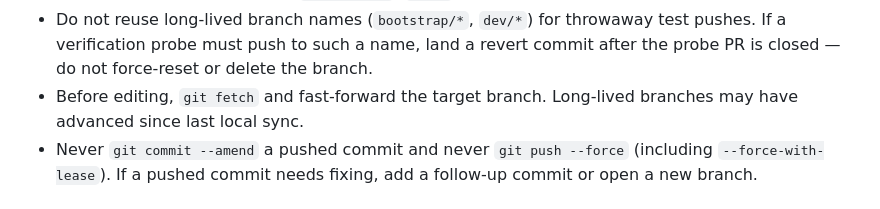
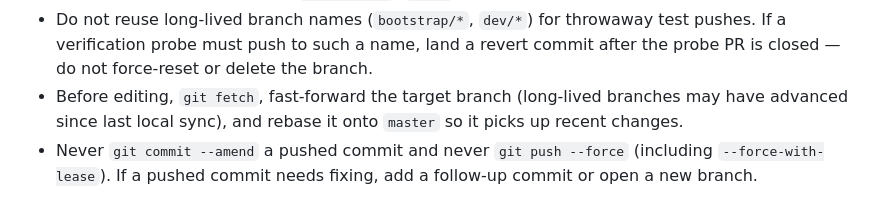
Before and after one commit to Typas/dotfiles, a Markdown page: AGENTS.md, the part around the change. Drawn GitHub-style.

Commit message:
docs(agents): require rebasing long-lived branches onto master before editing
Co-Authored-By: Claude Sonnet 4.6 <noreply@anthropic.com>

```diff
--- a/AGENTS.md
+++ b/AGENTS.md
@@ -27,7 +27,7 @@ To protect `master`, follow these rules:
 - Do not open, merge, or auto-close PRs, or delete branches. These are human-triggered actions.
 - Short-lived branches (`docs/*`, `ci/*`, `unsafe/*`) should be deleted by a human after their PR merges. Long-lived branches (`bootstrap/*`, `dev/*`) must be kept.
 - Do not reuse long-lived branch names (`bootstrap/*`, `dev/*`) for throwaway test pushes. If a verification probe must push to such a name, land a revert commit after the probe PR is closed — do not force-reset or delete the branch.
-- Before editing, `git fetch` and fast-forward the target branch. Long-lived branches may have advanced since last local sync.
+- Before editing, `git fetch`, fast-forward the target branch (long-lived branches may have advanced since last local sync), and rebase it onto `master` so it picks up recent changes.
 - Never `git commit --amend` a pushed commit and never `git push --force` (including `--force-with-lease`). If a pushed commit needs fixing, add a follow-up commit or open a new branch.
 
 ## GitHub Actions
```
